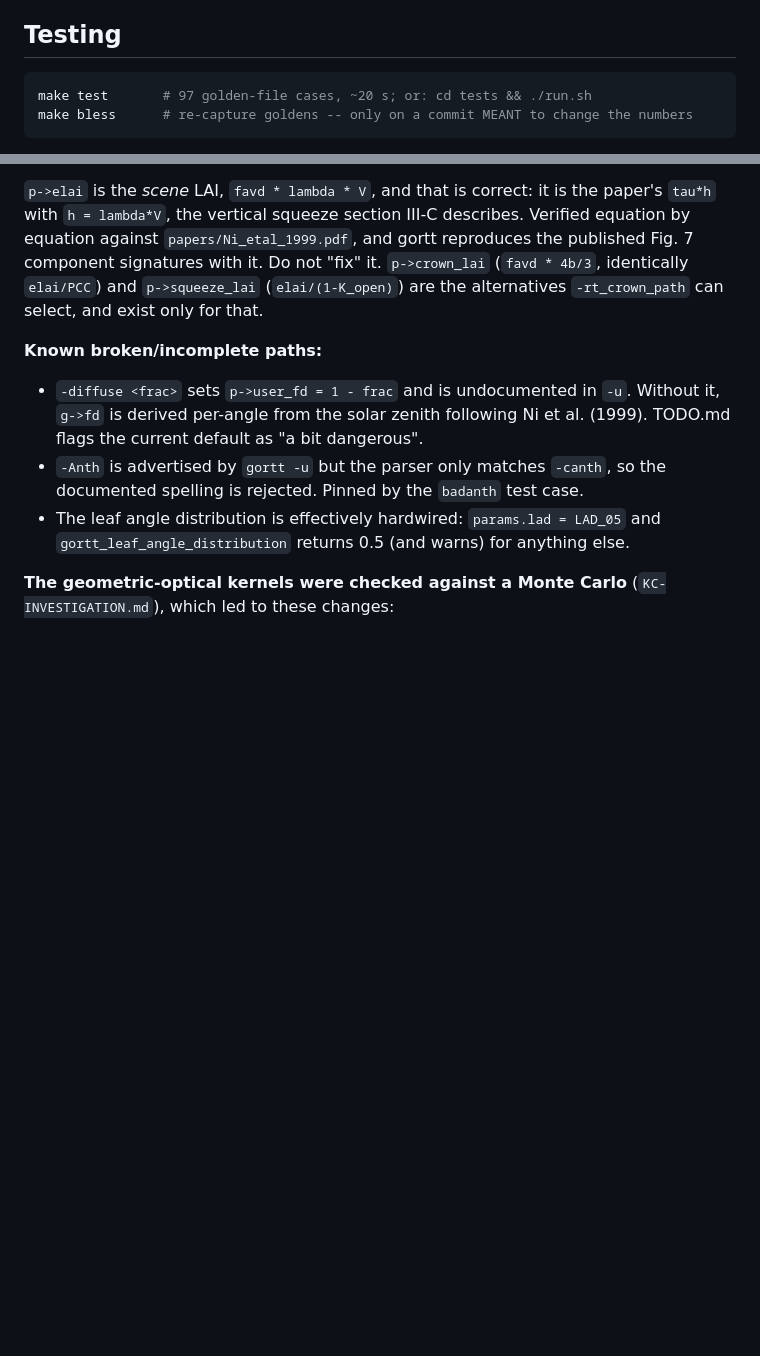
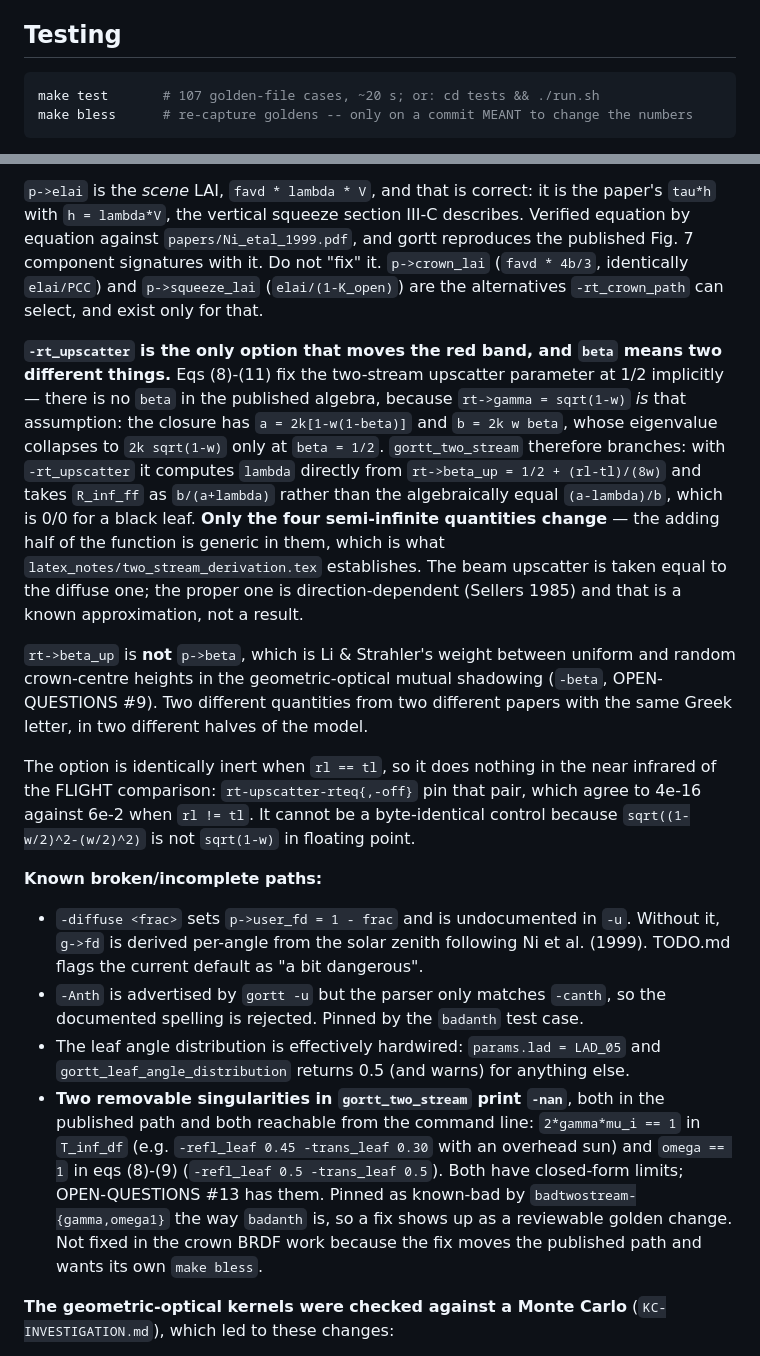
Before and after one commit to tquaife/gort, a Markdown page: CLAUDE.md, 2 parts joined by grey strips. Drawn GitHub-style; blank space fills up the shorter version.

````diff
--- a/CLAUDE.md
+++ b/CLAUDE.md
@@ -27,7 +27,7 @@ should be its own commit (with `-ffp-contract=off`).
 ## Testing
 
 ```bash
-make test       # 97 golden-file cases, ~20 s; or: cd tests && ./run.sh
+make test       # 107 golden-file cases, ~20 s; or: cd tests && ./run.sh
 make bless      # re-capture goldens -- only on a commit MEANT to change the numbers
 ```
 
@@ -278,6 +284,29 @@ reproduces the published Fig. 7 component signatures with it. Do not "fix" it.
 (`elai/(1-K_open)`) are the alternatives `-rt_crown_path` can select, and exist
 only for that.
 
+**`-rt_upscatter` is the only option that moves the red band, and `beta` means two
+different things.** Eqs (8)-(11) fix the two-stream upscatter parameter at 1/2
+implicitly — there is no `beta` in the published algebra, because `rt->gamma =
+sqrt(1-w)` *is* that assumption: the closure has `a = 2k[1-w(1-beta)]` and
+`b = 2k w beta`, whose eigenvalue collapses to `2k sqrt(1-w)` only at `beta = 1/2`.
+`gortt_two_stream` therefore branches: with `-rt_upscatter` it computes `lambda`
+directly from `rt->beta_up = 1/2 + (rl-tl)/(8w)` and takes `R_inf_ff` as
+`b/(a+lambda)` rather than the algebraically equal `(a-lambda)/b`, which is 0/0 for
+a black leaf. **Only the four semi-infinite quantities change** — the adding half of
+the function is generic in them, which is what `latex_notes/two_stream_derivation.tex`
+establishes. The beam upscatter is taken equal to the diffuse one; the proper one is
+direction-dependent (Sellers 1985) and that is a known approximation, not a result.
+
+`rt->beta_up` is **not** `p->beta`, which is Li & Strahler's weight between uniform
+and random crown-centre heights in the geometric-optical mutual shadowing (`-beta`,
+OPEN-QUESTIONS #9). Two different quantities from two different papers with the same
+Greek letter, in two different halves of the model.
+
+The option is identically inert when `rl == tl`, so it does nothing in the near
+infrared of the FLIGHT comparison: `rt-upscatter-rteq{,-off}` pin that pair, which
+agree to 4e-16 against 6e-2 when `rl != tl`. It cannot be a byte-identical control
+because `sqrt((1-w/2)^2-(w/2)^2)` is not `sqrt(1-w)` in floating point.
+
 **Known broken/incomplete paths:**
 * `-diffuse <frac>` sets `p->user_fd = 1 - frac` and is undocumented in `-u`. Without it,
   `g->fd` is derived per-angle from the solar zenith following Ni et al. (1999). TODO.md flags
@@ -286,6 +315,13 @@ only for that.
   spelling is rejected. Pinned by the `badanth` test case.
 * The leaf angle distribution is effectively hardwired: `params.lad = LAD_05` and
   `gortt_leaf_angle_distribution` returns 0.5 (and warns) for anything else.
+* **Two removable singularities in `gortt_two_stream` print `-nan`**, both in the published
+  path and both reachable from the command line: `2*gamma*mu_i == 1` in `T_inf_df` (e.g.
+  `-refl_leaf 0.45 -trans_leaf 0.30` with an overhead sun) and `omega == 1` in eqs (8)-(9)
+  (`-refl_leaf 0.5 -trans_leaf 0.5`). Both have closed-form limits; OPEN-QUESTIONS #13 has
+  them. Pinned as known-bad by `badtwostream-{gamma,omega1}` the way `badanth` is, so a fix
+  shows up as a reviewable golden change. Not fixed in the crown BRDF work because the fix
+  moves the published path and wants its own `make bless`.
 
 **The geometric-optical kernels were checked against a Monte Carlo** (`KC-INVESTIGATION.md`),
 which led to these changes:
````
Also changed, not shown: other parts of CLAUDE.md (+29 -14 lines).
